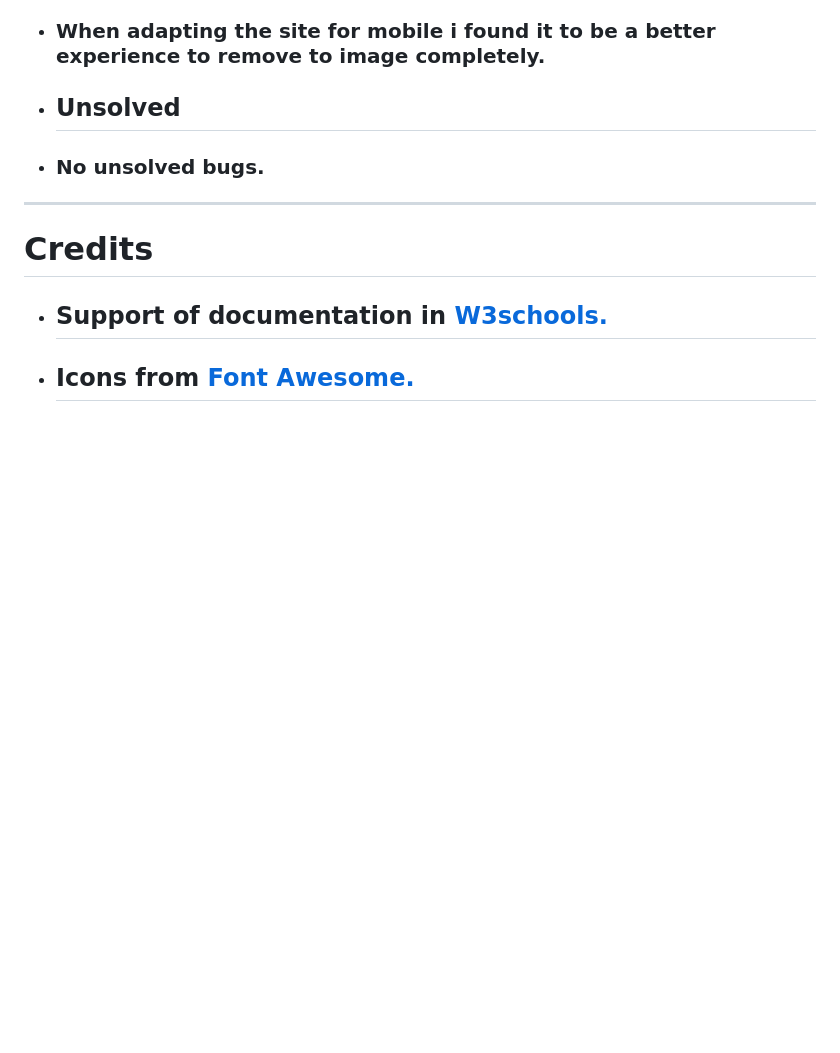
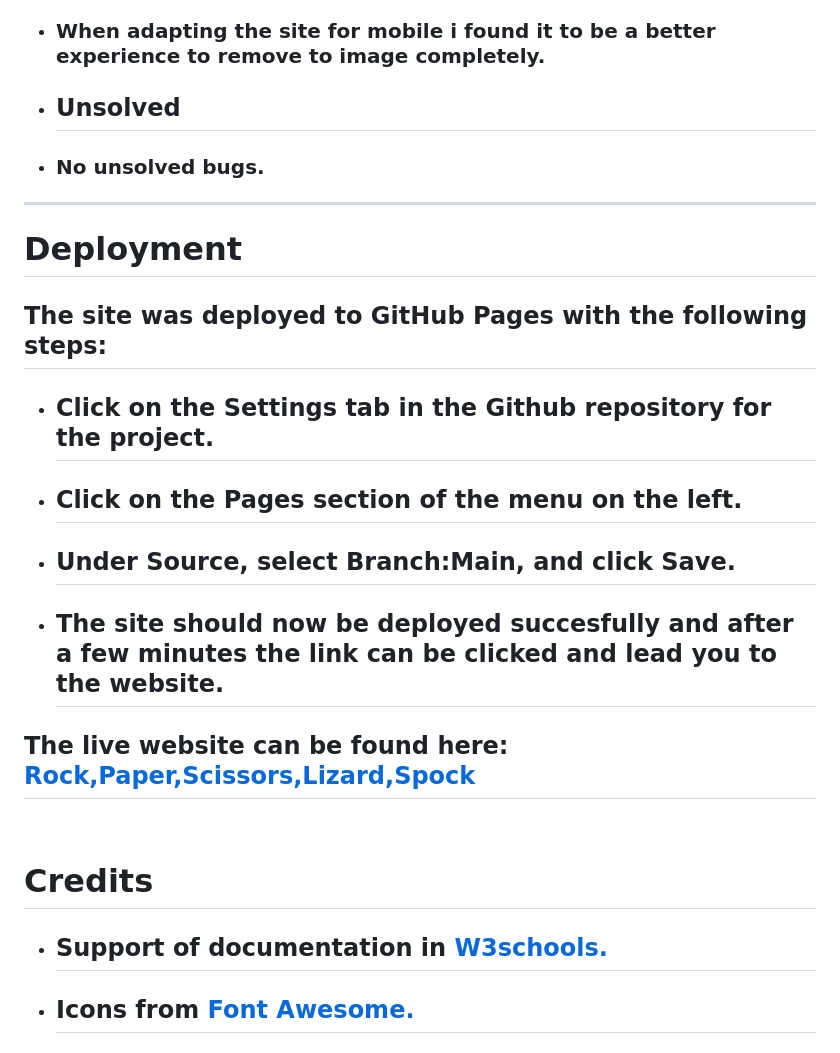
Before and after one commit to Code-Institute-Submissions/MattheusKasa-Rock-Paper-Scissors-Lizard-Spock_NovResub, a Markdown page: README.MD, the part around the change printed below. Drawn GitHub-style; blank space fills up the shorter version.

```diff
--- a/README.MD
+++ b/README.MD
@@ -107,6 +119,19 @@ The live website can be found here; [Rock,paper,scissors,lizard,spock]( https://
 
 ---
 
+# Deployment
+
+ ## The site was deployed to GitHub Pages with the following steps:
+  - ## Click on the **Settings** tab in the Github repository for the project.
+  - ## Click on the **Pages** section of the menu on the left.
+  - ## Under **Source**, select **Branch:Main**, and click **Save**.
+  - ## The site should now be deployed succesfully and after a few minutes the link can be clicked and lead you to the website.
+
+
+## The live website can be found here: [Rock,Paper,Scissors,Lizard,Spock]( https://mattheuskasa.github.io/Rock-Paper-Scissors-Lizard-Spock//)
+
+<p>&nbsp;</p>
+
  # Credits
 
  - ## Support of documentation in [W3schools.](https://www.w3schools.com/)
```
Also changed, not shown: other parts of README.MD (+33 -21 lines), md-images/325665 copy.png (added), 1 other file.
